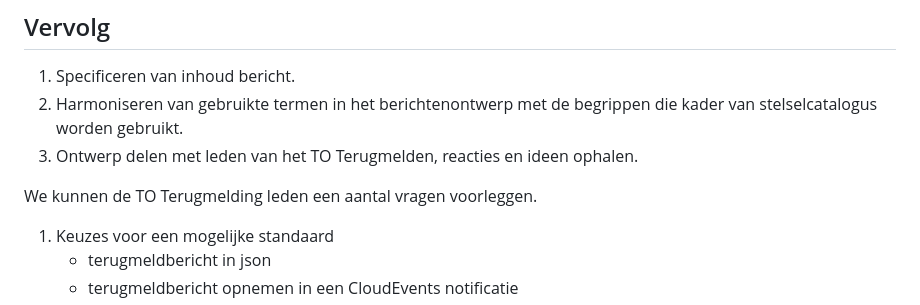
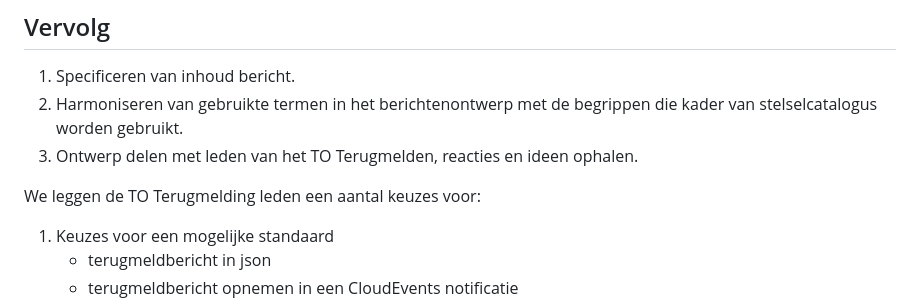
Before and after one commit to Logius-standaarden/Terugmelding, a Markdown page: Ontwerp/README.md, the part around the change. Drawn GitHub-style.

```diff
--- a/Ontwerp/README.md
+++ b/Ontwerp/README.md
@@ -28,7 +28,7 @@ Specificaties en voorbeelden voor de berichten in vernieuwd terugmelden.
 2. Harmoniseren van gebruikte termen in het berichtenontwerp met de begrippen die kader van stelselcatalogus worden gebruikt.
 3. Ontwerp delen met leden van het TO Terugmelden, reacties en ideen ophalen.
 
-We kunnen de TO Terugmelding leden een aantal vragen voorleggen.
+We leggen de TO Terugmelding leden een aantal keuzes voor:
  1. Keuzes voor een mogelijke standaard
     - terugmeldbericht in json
     - terugmeldbericht opnemen in een CloudEvents notificatie
```
